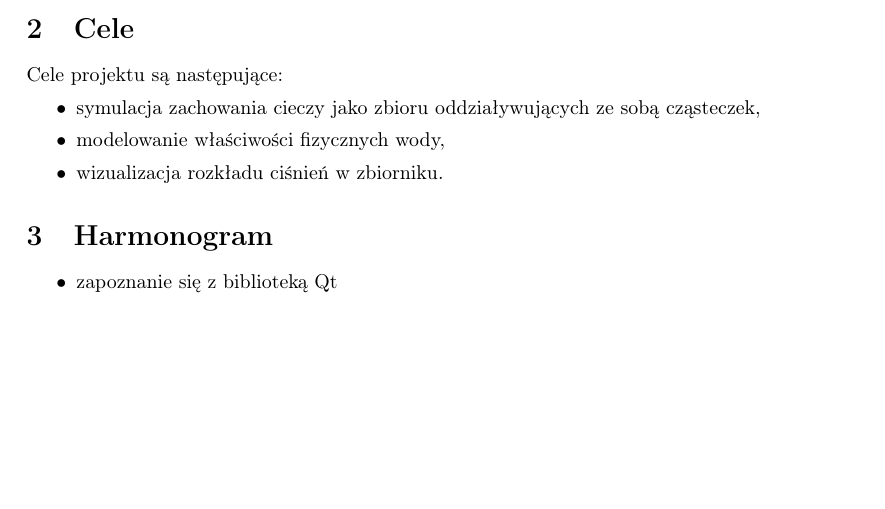
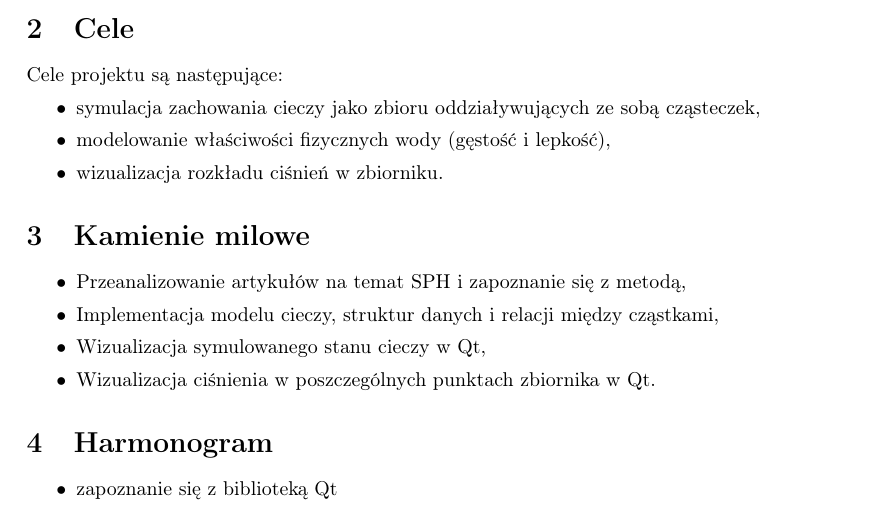
Before and after one commit to abalawender/wds, a LaTeX document (opis.tex): part of page 2 of 2, cut so that both start at the same text, the shorter picture padded with empty space. Compiled offline with pdfLaTeX.

Commit message:
kamienie milowe - wersja robocza

```diff
--- a/opis.tex
+++ b/opis.tex
@@ -61,8 +61,16 @@ Dodatkowo obserwowane będzie ciśnienie cieczy i zostanie ono zwizualizowane.
 Cele projektu są następujące:
 \begin{itemize}
   \item symulacja zachowania cieczy jako zbioru oddziaływujących ze sobą cząsteczek,
-  \item modelowanie właściwości fizycznych wody,
+  \item modelowanie właściwości fizycznych wody (gęstość i lepkość),
   \item wizualizacja rozkładu ciśnień w zbiorniku.
+\end{itemize}
+
+\section{Kamienie milowe}
+\begin{itemize}
+  \item Przeanalizowanie artykułów na temat SPH i zapoznanie się z metodą,
+  \item Implementacja modelu cieczy, struktur danych i relacji między cząstkami,
+  \item Wizualizacja symulowanego stanu cieczy w Qt,
+  \item Wizualizacja ciśnienia w poszczególnych punktach zbiornika w Qt.
 \end{itemize}
 
 \section{Harmonogram}
```
Also changed, not shown: opis.pdf.
